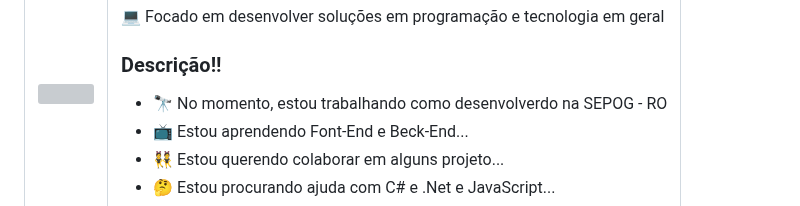
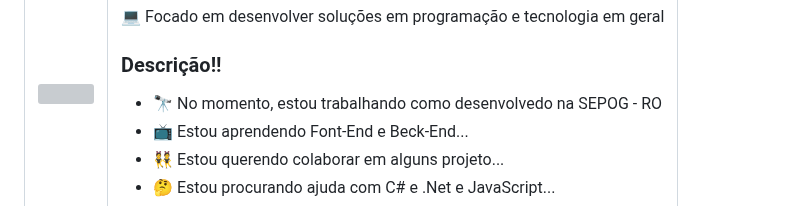
Before and after one commit to Carloseduardoviso/Carloseduardoviso, a Markdown page: README.md, the part around the change. Drawn GitHub-style; grey boxes are pictures that could not be loaded.

```diff
--- a/README.md
+++ b/README.md
@@ -21,7 +21,7 @@
       <h3>Descrição!!</h3>
       <ul>
         <li>
-          🔭 No momento, estou trabalhando como desenvolverdo na SEPOG - RO
+          🔭 No momento, estou trabalhando como desenvolvedo na SEPOG - RO
         </li>
         <li>
           📺 Estou aprendendo Font-End e Beck-End...
```
